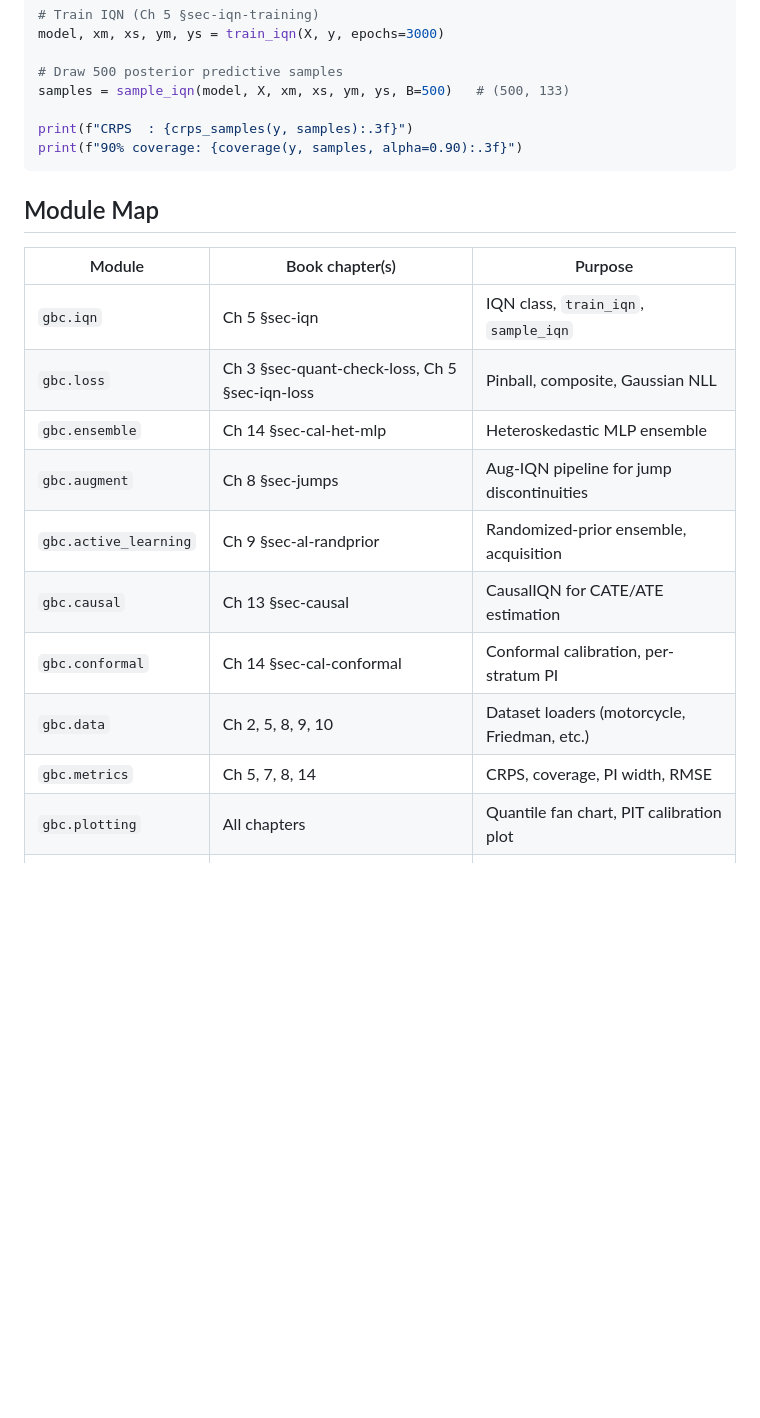
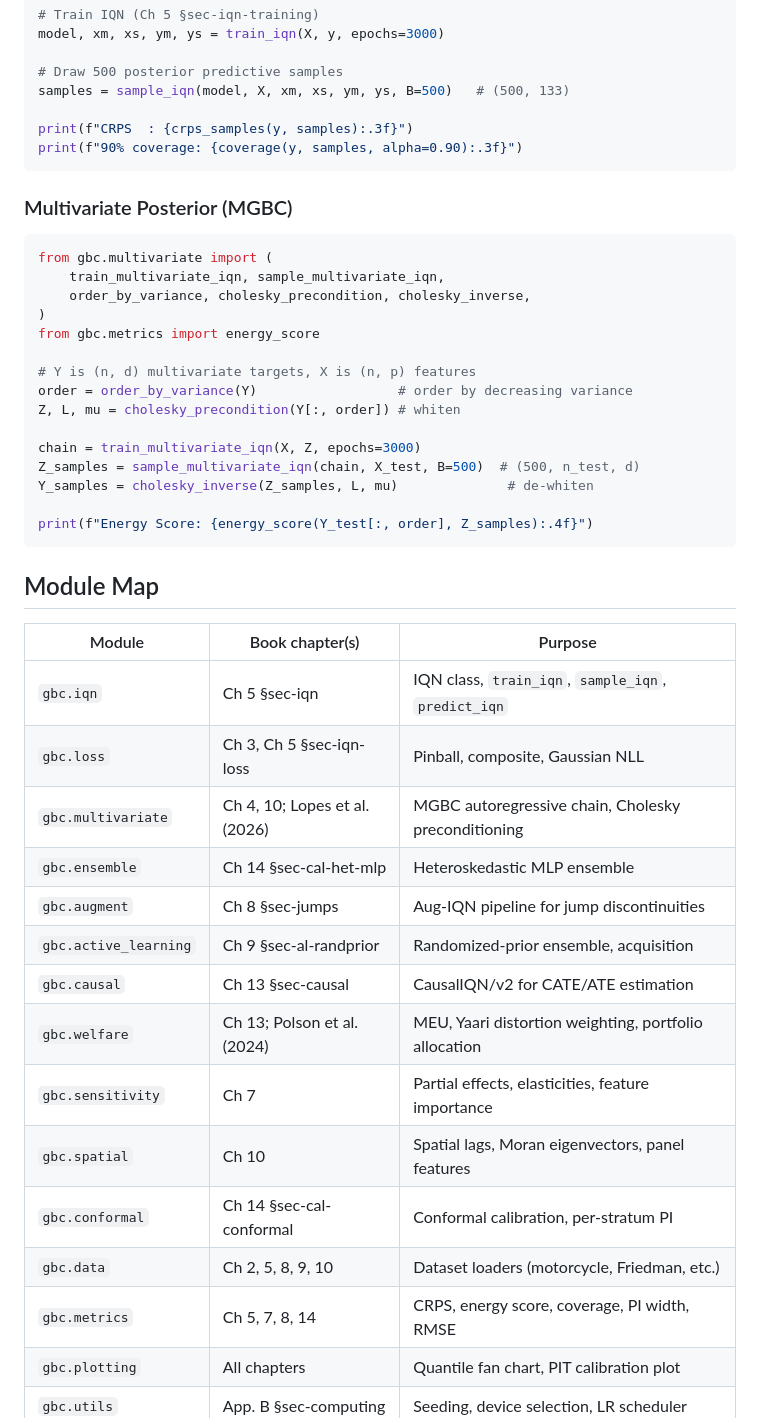
Before and after one commit to VadimSokolov/gbc, a Markdown page: README.md, the part around one of its changes. Rendered like a GitHub page; blank space fills up the shorter version.

````diff
--- a/README.md
+++ b/README.md
@@ -54,18 +54,42 @@ print(f"CRPS  : {crps_samples(y, samples):.3f}")
 print(f"90% coverage: {coverage(y, samples, alpha=0.90):.3f}")
 ```
 
+### Multivariate Posterior (MGBC)
+
+```python
+from gbc.multivariate import (
+    train_multivariate_iqn, sample_multivariate_iqn,
+    order_by_variance, cholesky_precondition, cholesky_inverse,
+)
+from gbc.metrics import energy_score
+
+# Y is (n, d) multivariate targets, X is (n, p) features
+order = order_by_variance(Y)                  # order by decreasing variance
+Z, L, mu = cholesky_precondition(Y[:, order]) # whiten
+
+chain = train_multivariate_iqn(X, Z, epochs=3000)
+Z_samples = sample_multivariate_iqn(chain, X_test, B=500)  # (500, n_test, d)
+Y_samples = cholesky_inverse(Z_samples, L, mu)              # de-whiten
+
+print(f"Energy Score: {energy_score(Y_test[:, order], Z_samples):.4f}")
+```
+
 ## Module Map
 
 | Module | Book chapter(s) | Purpose |
 |--------|-----------------|---------|
-| `gbc.iqn` | Ch 5 §sec-iqn | IQN class, `train_iqn`, `sample_iqn` |
-| `gbc.loss` | Ch 3 §sec-quant-check-loss, Ch 5 §sec-iqn-loss | Pinball, composite, Gaussian NLL |
+| `gbc.iqn` | Ch 5 §sec-iqn | IQN class, `train_iqn`, `sample_iqn`, `predict_iqn` |
+| `gbc.loss` | Ch 3, Ch 5 §sec-iqn-loss | Pinball, composite, Gaussian NLL |
+| `gbc.multivariate` | Ch 4, 10; Lopes et al. (2026) | MGBC autoregressive chain, Cholesky preconditioning |
 | `gbc.ensemble` | Ch 14 §sec-cal-het-mlp | Heteroskedastic MLP ensemble |
 | `gbc.augment` | Ch 8 §sec-jumps | Aug-IQN pipeline for jump discontinuities |
 | `gbc.active_learning` | Ch 9 §sec-al-randprior | Randomized-prior ensemble, acquisition |
-| `gbc.causal` | Ch 13 §sec-causal | CausalIQN for CATE/ATE estimation |
+| `gbc.causal` | Ch 13 §sec-causal | CausalIQN/v2 for CATE/ATE estimation |
+| `gbc.welfare` | Ch 13; Polson et al. (2024) | MEU, Yaari distortion weighting, portfolio allocation |
+| `gbc.sensitivity` | Ch 7 | Partial effects, elasticities, feature importance |
+| `gbc.spatial` | Ch 10 | Spatial lags, Moran eigenvectors, panel features |
 | `gbc.conformal` | Ch 14 §sec-cal-conformal | Conformal calibration, per-stratum PI |
 | `gbc.data` | Ch 2, 5, 8, 9, 10 | Dataset loaders (motorcycle, Friedman, etc.) |
-| `gbc.metrics` | Ch 5, 7, 8, 14 | CRPS, coverage, PI width, RMSE |
+| `gbc.metrics` | Ch 5, 7, 8, 14 | CRPS, energy score, coverage, PI width, RMSE |
 | `gbc.plotting` | All chapters | Quantile fan chart, PIT calibration plot |
 | `gbc.utils` | App. B §sec-computing | Seeding, device selection, LR scheduler |
````
Also changed, not shown: other parts of README.md (+21 -0 lines), CLAUDE.md (+24 -8 lines).
